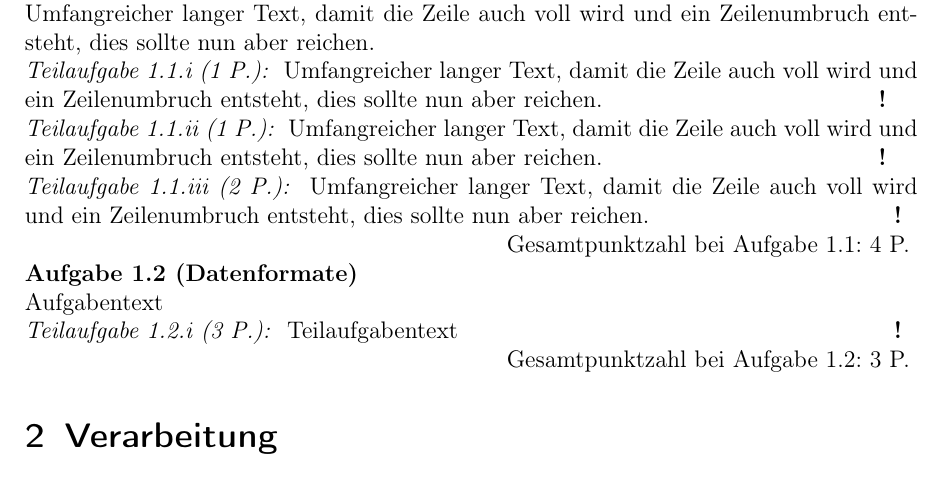
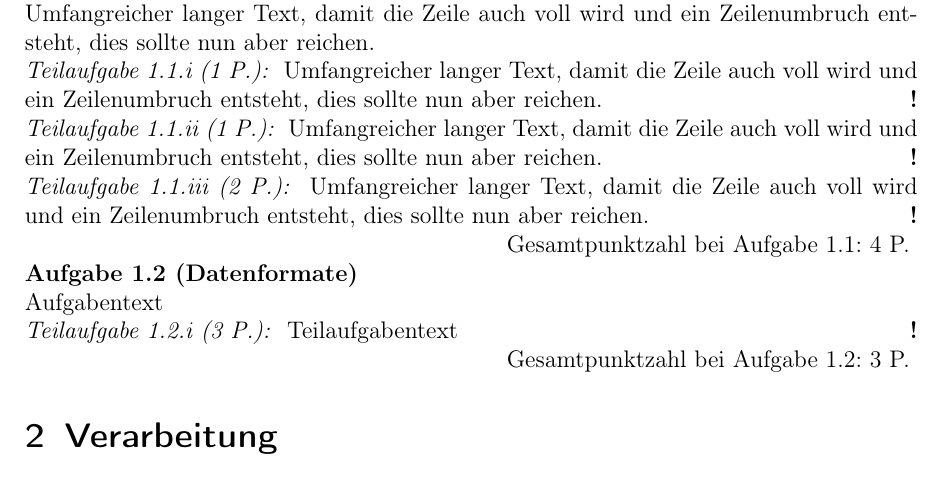
Before and after one commit to codekenyon/Latexkurs, a LaTeX document (Blatt_06/abgabe_081_102_aufg_06.tex): part of the page, cut so that both start at the same text. Compiled offline with pdfLaTeX.

Commit message:
=> \par eventuell sollte das ja hinreichen, so ganz versteh ich aber noch nicht was noch zu tun sein soll

```diff
--- a/Blatt_06/abgabe_081_102_aufg_06.tex
+++ b/Blatt_06/abgabe_081_102_aufg_06.tex
@@ -39,7 +39,7 @@
   \textit{Teilaufgabe \thesection.\theAufgabeNr.\roman{TeilaufgNr} (#1 P.):}
 }
 {
-  \hfill\textbf{!}
+  \hfill\textbf{!}\par
 }
 
 %%%%%%%%%%%%%%%%%%%%%%%%
```
